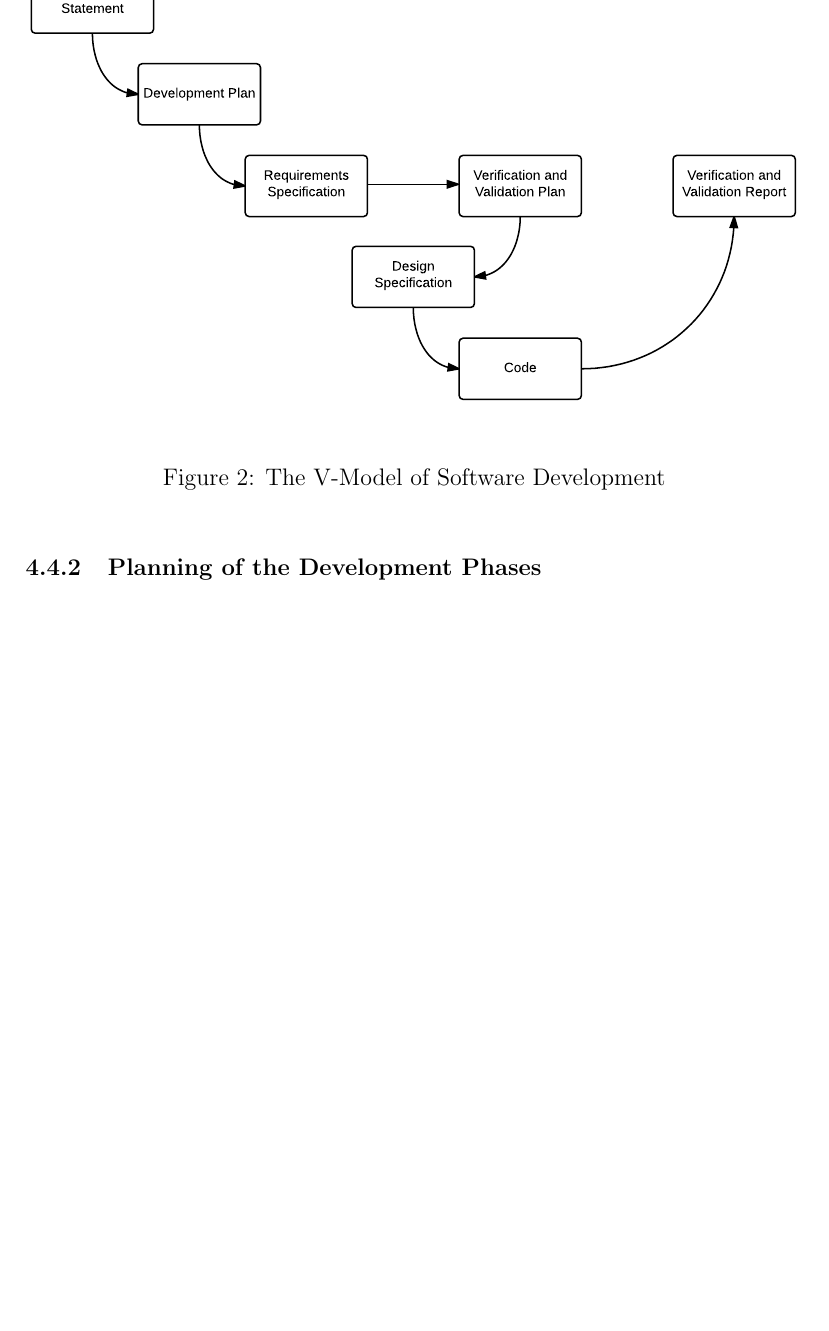
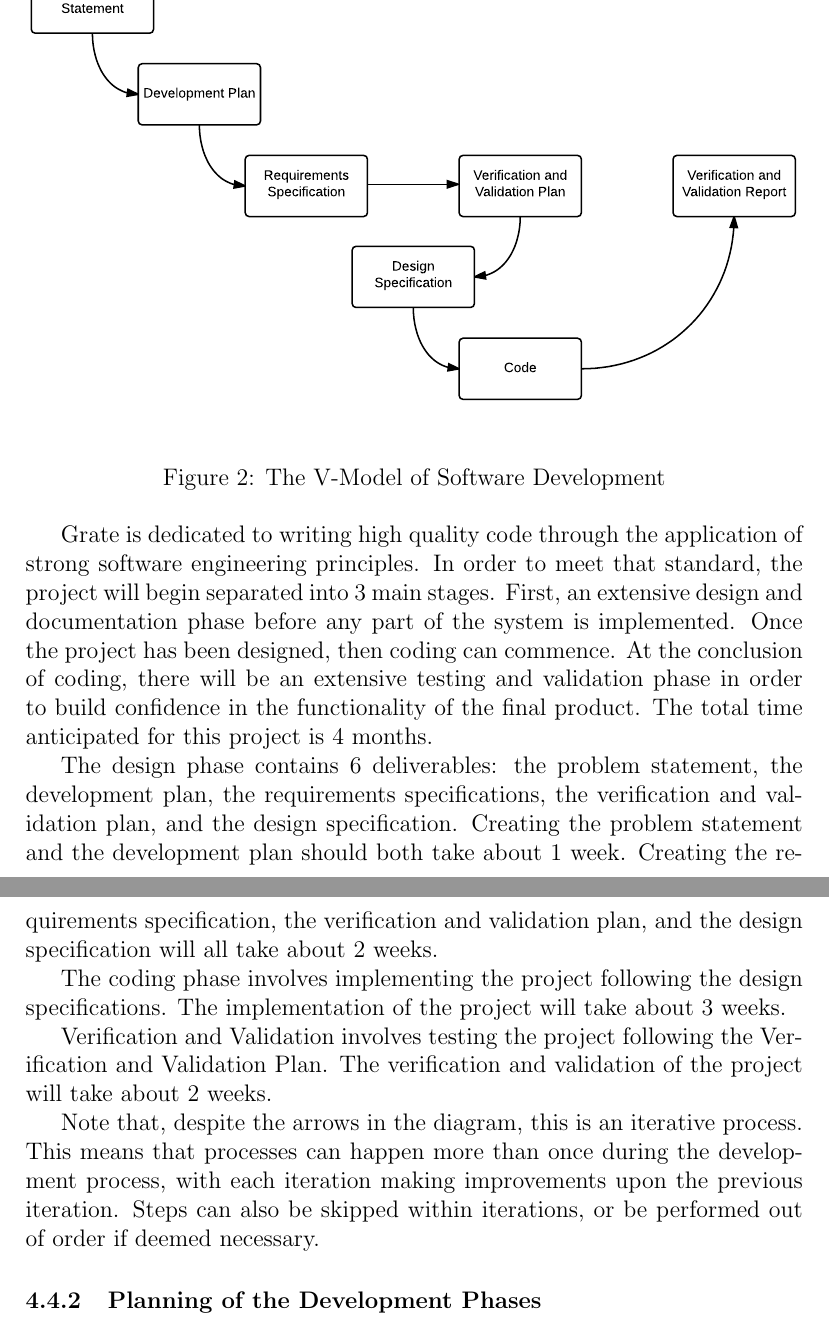
Before and after one commit to KelvinKKLin/GrateBox, a LaTeX document (Doc/SRS/SRS.tex): part of page 23 of 25 before the commit and two parts of pages 23 and 24 of 26 after it, the two joined at a grey line, cut so that both start at the same text, the shorter picture padded with empty space. Compiled offline with pdfLaTeX.

Commit message:
Added Project Planning

```diff
--- a/Doc/SRS/SRS.tex
+++ b/Doc/SRS/SRS.tex
@@ -794,13 +807,44 @@ be converted to new standards as they arise.
 
 \subsection{Tasks}
 \subsubsection{Project Planning}
-The V-Model of Software Development will be used in the development of this project. The V-Model to be followed is depicted below:
+The V-Model of Software Development will be used in the development of this
+project. The V-Model to be followed is depicted below:
 
-%The following figure was adapted from Dr. Smith's Lecture 5 Slides, available at https://gitlab.cas.mcmaster.ca/smiths/se3xa3/tree/master/Lectures/05-TestPlan
+%The following figure was adapted from Dr. Smith's Lecture 5 Slides, available
+%at https://gitlab.cas.mcmaster.ca/smiths/se3xa3/tree/master/Lectures/05-TestPlan
 \begin{figure}[h]
   \includegraphics[width=\linewidth]{OverviewOfProcess.pdf}
   \caption{The V-Model of Software Development}
 \end{figure}
+
+Grate is dedicated to writing high quality code through the application of
+strong software engineering principles. In order to meet that standard, the
+project will begin separated into 3 main stages. First, an extensive design and
+documentation phase before any part of the system is implemented. Once the
+project has been designed, then coding can commence. At the conclusion of
+coding, there will be an extensive testing and validation phase in order to
+build confidence in the functionality of the final product. The total time
+anticipated for this project is 4 months.
+
+The design phase contains 6 deliverables: the problem statement, the development
+plan, the requirements specifications, the verification and validation plan, and
+the design specification. Creating the problem statement and the development
+plan should both take about 1 week. Creating the requirements specification, the
+verification and validation plan, and the design specification will all take
+about 2 weeks.
+
+The coding phase involves implementing the project following the design
+specifications. The implementation of the project will take about 3 weeks.
+
+Verification and Validation involves testing the project following the
+Verification and Validation Plan. The verification and validation of the project
+will take about 2 weeks.
+
+Note that, despite the arrows in the diagram, this is an iterative process. This
+means that processes can happen more than once during the development process,
+with each iteration making improvements upon the previous iteration. Steps can
+also be skipped within iterations, or be performed out of order if deemed
+necessary.
 
 \subsubsection{Planning of the Development Phases}
 
```
Also changed, not shown: Doc/SRS/SRS.pdf, Doc/SRS/SRS.tex (39 more changed lines), 4 other files.
